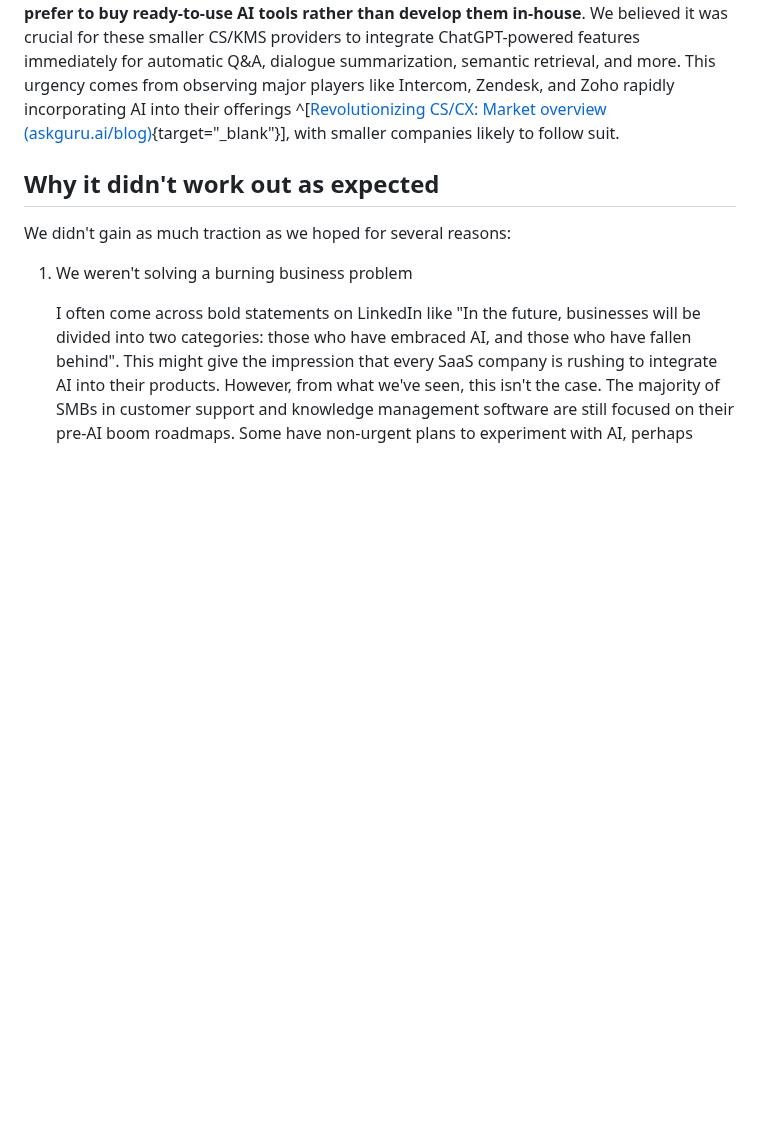
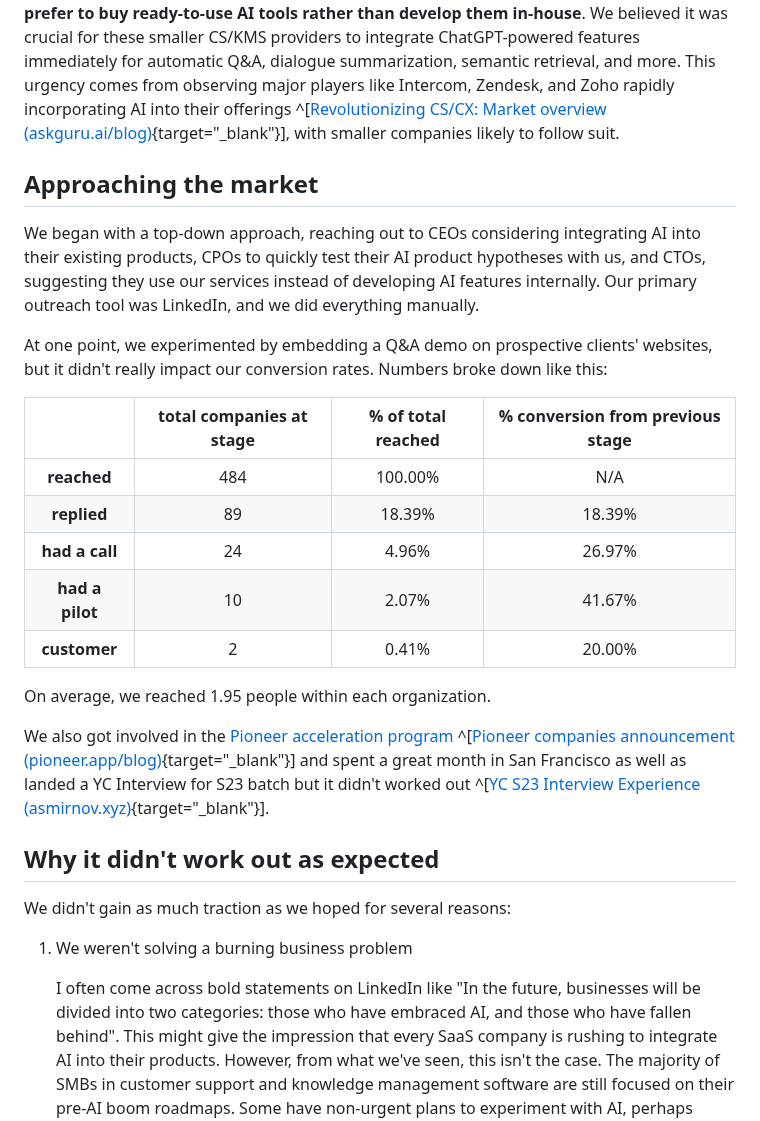
Before and after one commit to furiousteabag/asmirnov.xyz, a Markdown page: content/askguru.md, the part around the change. Drawn GitHub-style; blank space fills up the shorter version.

Commit message:
add approaching the market part

```diff
--- a/content/askguru.md
+++ b/content/askguru.md
@@ -16,6 +16,24 @@ We developed a prototype and reached out to industry experts for feedback. This
 Looking at AI customer support competitors like [Yuma](https://yuma.ai/){target="\_blank"}, [OpenSight](https://www.ycombinator.com/companies/opensight){target="\_blank"}, [Parabolic](https://www.growparabolic.com/){target="\_blank"}, we noticed that everyone was targeting end clients — teams responsible for customer support, individual merchants, or outsourcing companies. Howewer, we felt that this approach have a downside: most clients were already using customer support software like Zendesk, Intercom, and a long tail of smaller ones which meanth we should create numerous integrations similar to our LiveChat collaboration. But large software providers would inevitably introduce native AI features, which would always outperform non-native marketplace apps. Indeed, we saw signs that LiveChat was developing its own AI solutions ^[[LiveChat existing and upcoming AI features (livechat.com)](https://www.livechat.com/features/ai/){target="\_blank"}], making us realize that our marketplace app might eventually become redundant over time.
 
 This realization led us to a hypothesis that was driving the development of AskGuru for these months: **SMBs in the Customer support and Knowledge Management software development fields, who have the resources but lack the engineering capacity, would prefer to buy ready-to-use AI tools rather than develop them in-house**. We believed it was crucial for these smaller CS/KMS providers to integrate ChatGPT-powered features immediately for automatic Q&A, dialogue summarization, semantic retrieval, and more. This urgency comes from observing major players like Intercom, Zendesk, and Zoho rapidly incorporating AI into their offerings ^[[Revolutionizing CS/CX: Market overview (askguru.ai/blog)](https://www.askguru.ai/blog/revolutionizing-cs-cx-a-deep-dive-into-the-ai-capabilities-of-leading-cs-cx-software-providers){target="\_blank"}], with smaller companies likely to follow suit.
+
+## Approaching the market
+
+We began with a top-down approach, reaching out to CEOs considering integrating AI into their existing products, CPOs to quickly test their AI product hypotheses with us, and CTOs, suggesting they use our services instead of developing AI features internally. Our primary outreach tool was LinkedIn, and we did everything manually.
+
+At one point, we experimented by embedding a Q&A demo on prospective clients' websites, but it didn't really impact our conversion rates. Numbers broke down like this:
+
+|                 | total companies at stage | % of total reached | % conversion from previous stage |
+| :-------------: | :----------------------: | :----------------: | :------------------------------: |
+|   **reached**   |           484            |      100.00%       |               N/A                |
+|   **replied**   |            89            |       18.39%       |              18.39%              |
+| **had a call**  |            24            |       4.96%        |              26.97%              |
+| **had a pilot** |            10            |       2.07%        |              41.67%              |
+|  **customer**   |            2             |       0.41%        |              20.00%              |
+
+On average, we reached 1.95 people within each organization.
+
+We also got involved in the [Pioneer acceleration program](https://pioneer.app/) ^[[Pioneer companies announcement (pioneer.app/blog)](https://pioneer.app/blog/july-2023/){target="\_blank"}] and spent a great month in San Francisco as well as landed a YC Interview for S23 batch but it didn't worked out ^[[YC S23 Interview Experience (asmirnov.xyz)](https://asmirnov.xyz/yc-interview-s23){target="\_blank"}].
 
 ## Why it didn't work out as expected
 
```
